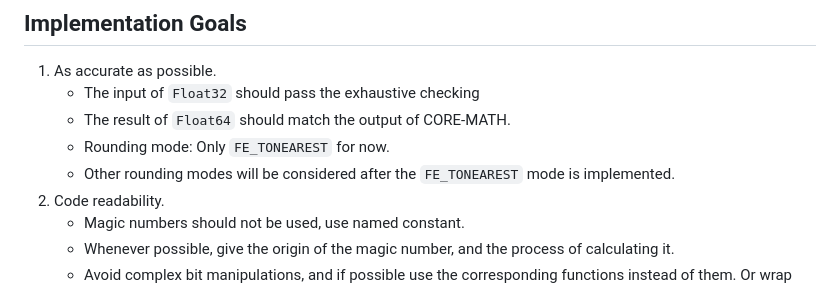
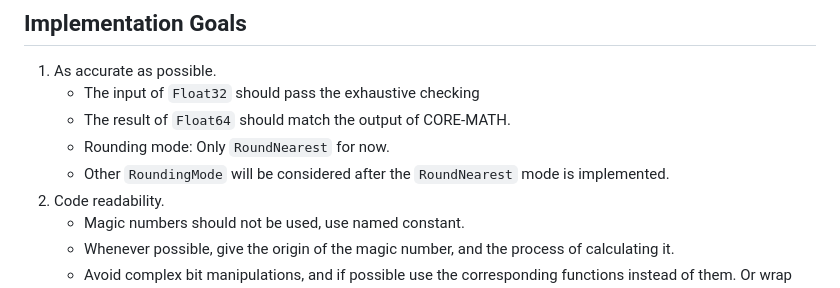
Before and after one commit to inkydragon/PureLibm.jl, a Markdown page: README.md, the part around the change. Rendered like a GitHub page.

Commit message:
doc: use julia RoundingMode const

```diff
--- a/README.md
+++ b/README.md
@@ -11,8 +11,8 @@
 1. As accurate as possible.
     - The input of `Float32` should pass the exhaustive checking
     - The result of `Float64` should match the output of CORE-MATH.
-    - Rounding mode: Only `FE_TONEAREST` for now.
-    - Other rounding modes will be considered after the `FE_TONEAREST` mode is implemented.
+    - Rounding mode: Only `RoundNearest` for now.
+    - Other `RoundingMode` will be considered after the `RoundNearest` mode is implemented.
 2. Code readability.
     - Magic numbers should not be used, use named constant.
     - Whenever possible, give the origin of the magic number, and the process of calculating it.
```
